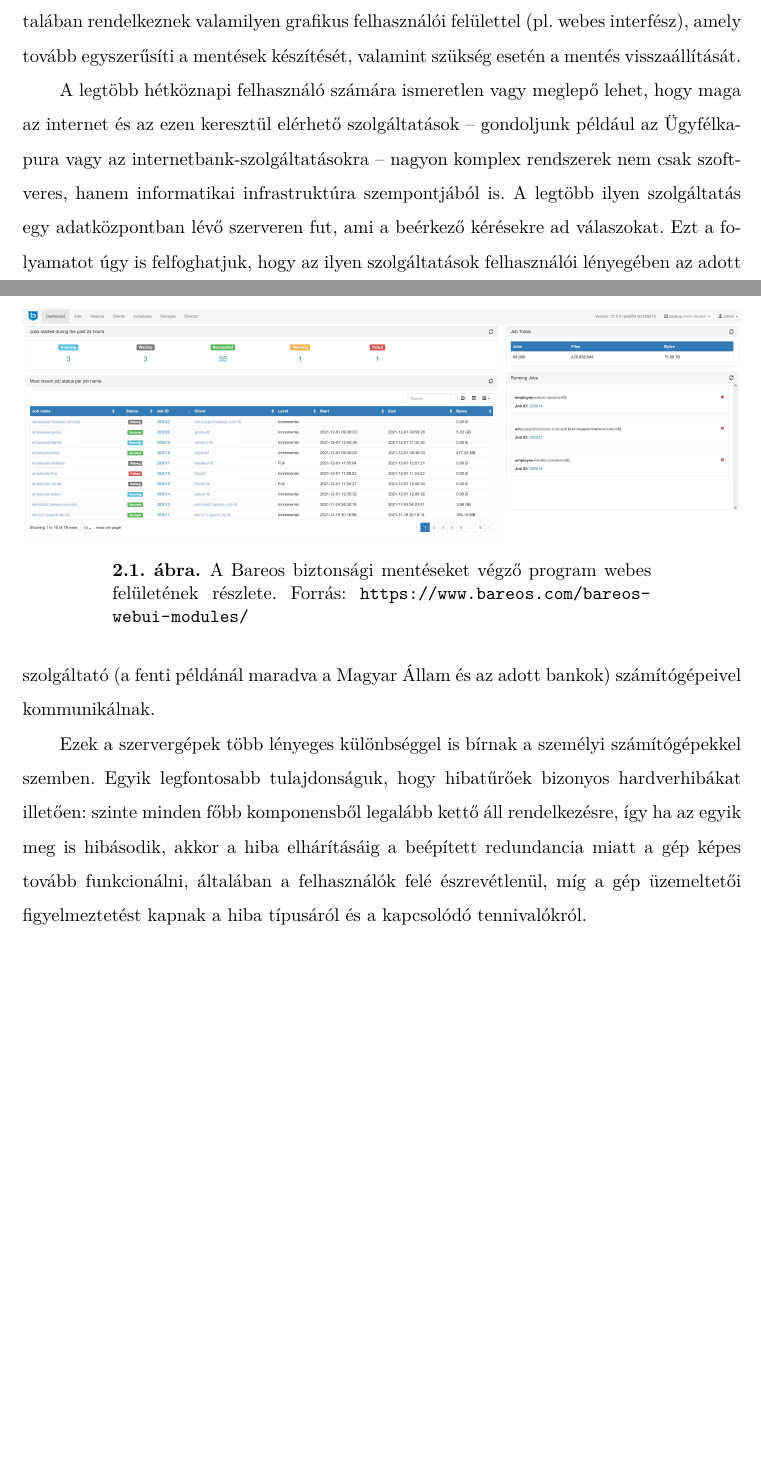
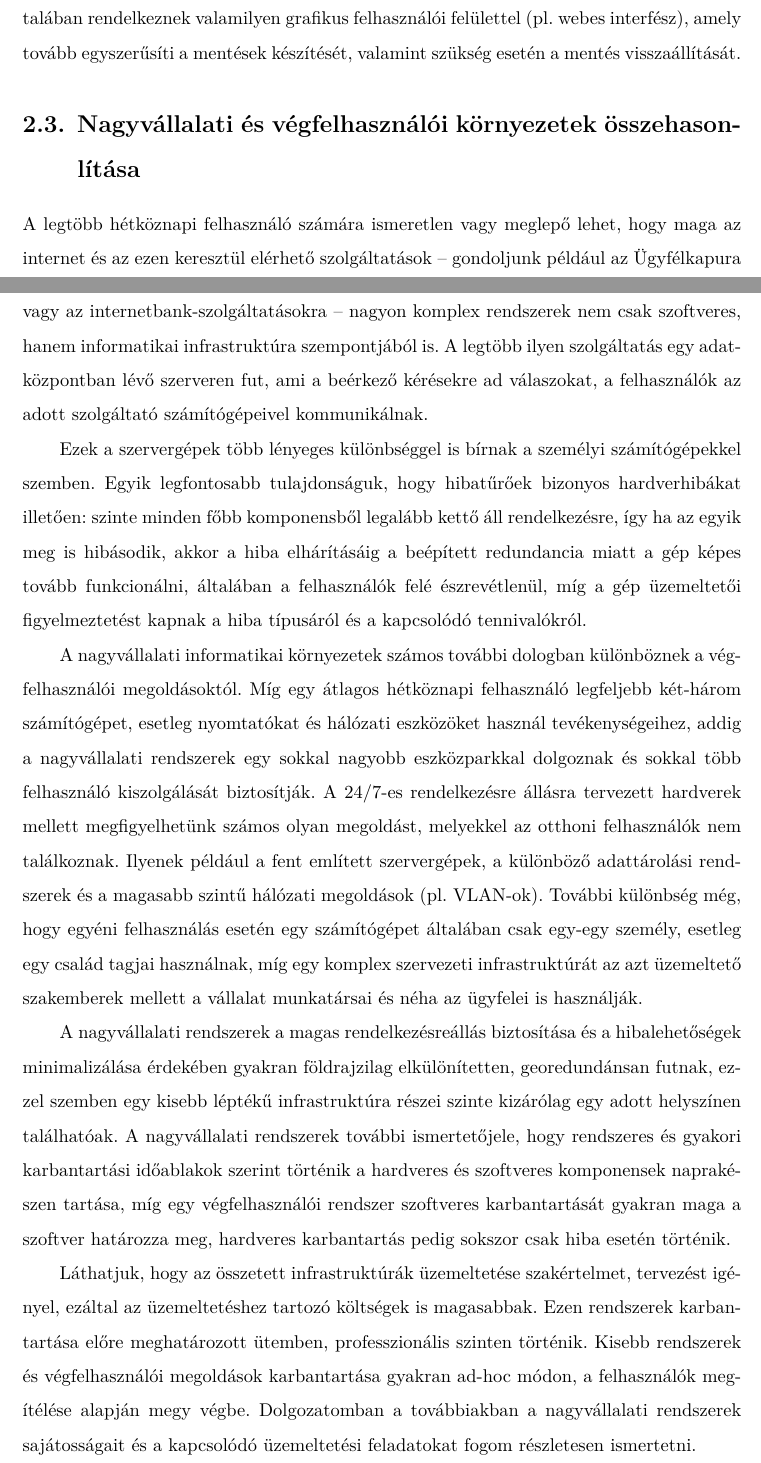
Before and after one commit to fogleins/bsc-thesis, a LaTeX thesis (thesis.tex, which reads content/00_enterprise-env.tex): two parts of pages 12 and 13 of 67, joined at a grey line, cut so that both start at the same text, the shorter picture padded with empty space. The pictures show the PDF file thesis.pdf that the author committed with the source.

Commit message:
Nagyvállalati környezeteket bemutató fejezet kiegészítése

```diff
--- a/content/00_enterprise-env.tex
+++ b/content/00_enterprise-env.tex
@@ -28,14 +29,21 @@ A megoldás elnevezése az alábbi elvekből származik:
 A biztonsági mentések elvégzésére és automatizálására többféle megoldást választhat a szervezet az igényeihez igazodva. Bevett szokás például, hogy a cégen belüli mentéseket valamilyen mentést támogató vagy akár teljesen automatizáló szoftverrel oldják meg (például Bareos, Bacula, BackupPC). Az ilyen megoldások üzembe helyezése nehezebb lehet, mintha például csak egyéni scriptekkel hajtanánk végre a mentéseket, de hosszabb távon mégis célszerű lehet megfelelően konfigurálni őket, mert könnyebben kezelhetővé teszik egy komplex infrastruktúrában található gépek adatainak mentését, illetve az egyszer megírt konfigurációs fájlok több gépen is felhasználhatóak. Mindezek mellett ezek a szoftverek általában rendelkeznek valamilyen grafikus felhasználói felülettel (pl. webes interfész), amely tovább egyszerűsíti a mentések készítését, valamint szükség esetén a mentés visszaállítását.
 
 % TODO: Bareos web UI kép lecserélése
-\begin{figure}[!ht]
-	\centering
-	\includegraphics[width=150mm, keepaspectratio]{figures/bareos-dashboard.png}
-	\caption{A Bareos biztonsági mentéseket végző program webes felületének részlete. Forrás: \url{https://www.bareos.com/bareos-webui-modules/}}
-	\label{fig:bareos}
-\end{figure}
+%\begin{figure}[!ht]
+%	\centering
+%	\includegraphics[width=150mm, keepaspectratio]{figures/bareos-dashboard.png}
+%	\caption{A Bareos biztonsági mentéseket végző program webes felületének részlete. Forrás: \url{https://www.bareos.com/bareos-webui-modules/}}
+%	\label{fig:bareos}
+%\end{figure}
 
-A legtöbb hétköznapi felhasználó számára ismeretlen vagy meglepő lehet, hogy maga az internet és az ezen keresztül elérhető szolgáltatások -- gondoljunk például az Ügyfélkapura vagy az internetbank-szolgáltatásokra -- nagyon komplex rendszerek nem csak szoftveres, hanem informatikai infrastruktúra szempontjából is. A legtöbb ilyen szolgáltatás egy adatközpontban lévő szerveren fut, ami a beérkező kérésekre ad válaszokat. Ezt a folyamatot úgy is felfoghatjuk, hogy az ilyen szolgáltatások felhasználói lényegében az adott szolgáltató (a fenti példánál maradva a Magyar Állam és az adott bankok) számítógépeivel kommunikálnak.
+\section{Nagyvállalati és végfelhasználói környezetek összehasonlítása}
+A legtöbb hétköznapi felhasználó számára ismeretlen vagy meglepő lehet, hogy maga az internet és az ezen keresztül elérhető szolgáltatások -- gondoljunk például az Ügyfélkapura vagy az internetbank-szolgáltatásokra -- nagyon komplex rendszerek nem csak szoftveres, hanem informatikai infrastruktúra szempontjából is. A legtöbb ilyen szolgáltatás egy adatközpontban lévő szerveren fut, ami a beérkező kérésekre ad válaszokat, a felhasználók az adott szolgáltató számítógépeivel kommunikálnak.
 
 Ezek a szervergépek több lényeges különbséggel is bírnak a személyi számítógépekkel szemben. Egyik legfontosabb tulajdonságuk, hogy hibatűrőek bizonyos hardverhibákat illetően: szinte minden főbb komponensből legalább kettő áll rendelkezésre, így ha az egyik meg is hibásodik, akkor a hiba elhárításáig a beépített redundancia miatt a gép képes tovább funkcionálni, általában a felhasználók felé észrevétlenül, míg a gép üzemeltetői figyelmeztetést kapnak a hiba típusáról és a kapcsolódó tennivalókról.
 % TODO: kép redundáns dolgokról (pl. hálózati kártya, PSU), és hibajelző elemekről (pl. CPU fault, RAM-hiba, diszk hiba)
+
+A nagyvállalati informatikai környezetek számos további dologban különböznek a végfelhasználói megoldásoktól. Míg egy átlagos hétköznapi felhasználó legfeljebb két-három számítógépet, esetleg nyomtatókat és hálózati eszközöket használ tevékenységeihez, addig a nagyvállalati rendszerek egy sokkal nagyobb eszközparkkal dolgoznak és sokkal több felhasználó kiszolgálását biztosítják. A 24/7-es rendelkezésre állásra tervezett hardverek mellett megfigyelhetünk számos olyan megoldást, melyekkel az otthoni felhasználók nem találkoznak. Ilyenek például a fent említett szervergépek, a különböző adattárolási rendszerek és a magasabb szintű hálózati megoldások (pl.~VLAN-ok). További különbség még, hogy egyéni felhasználás esetén egy számítógépet általában csak egy-egy személy, esetleg egy család tagjai használnak, míg egy komplex szervezeti infrastruktúrát az azt üzemeltető szakemberek mellett a vállalat munkatársai és néha az ügyfelei is használják.
+
+A nagyvállalati rendszerek a magas rendelkezésreállás biztosítása és a hibalehetőségek minimalizálása érdekében gyakran földrajzilag elkülönítetten, georedundánsan futnak, ezzel szemben egy kisebb léptékű infrastruktúra részei szinte kizárólag egy adott helyszínen találhatóak. A nagyvállalati rendszerek további ismertetőjele, hogy rendszeres és gyakori karbantartási időablakok szerint történik a hardveres és szoftveres komponensek naprakészen tartása, míg egy végfelhasználói rendszer szoftveres karbantartását gyakran maga a szoftver határozza meg, hardveres karbantartás pedig sokszor csak hiba esetén történik.
+
+Láthatjuk, hogy az összetett infrastruktúrák üzemeltetése szakértelmet, tervezést igényel, ezáltal az üzemeltetéshez tartozó költségek is magasabbak. Ezen rendszerek karbantartása előre meghatározott ütemben, professzionális szinten történik. Kisebb rendszerek és végfelhasználói megoldások karbantartása gyakran ad-hoc módon, a felhasználók megítélése alapján megy végbe. Dolgozatomban a továbbiakban a nagyvállalati rendszerek sajátosságait és a kapcsolódó üzemeltetési feladatokat fogom részletesen ismertetni.
```
Also changed, not shown: thesis.pdf, content/00_enterprise-env.tex (3 more changed lines).
